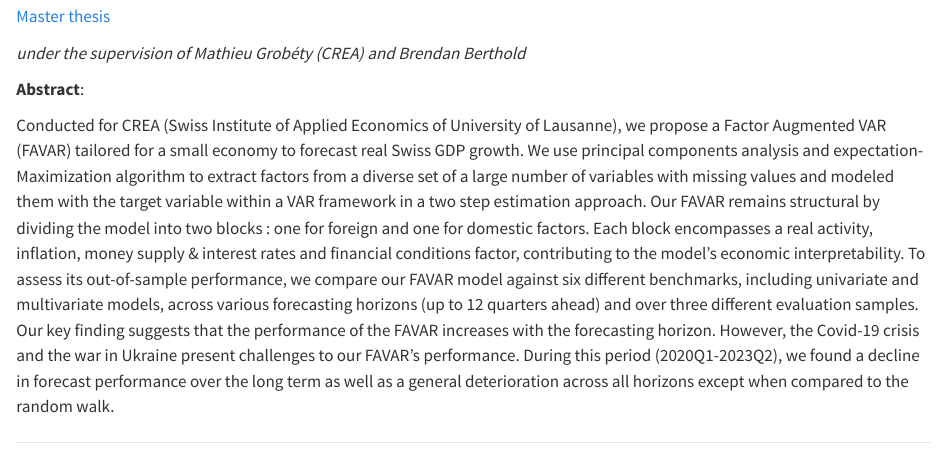
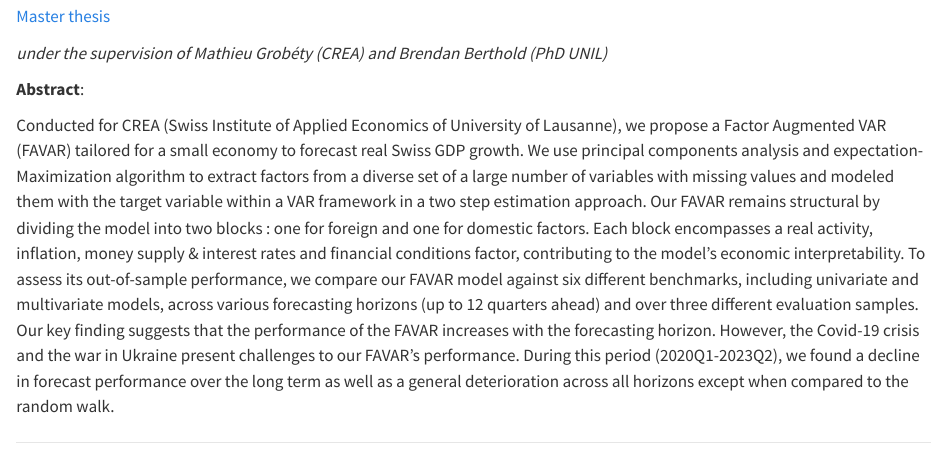
Before and after one commit to viktor-gradoux/personnal-page, a Quarto document (docs/projects/index.qmd): the page in a window 1100 px wide, from 170 px down. Rendered offline with R 4.5, knitr and Pandoc in place of Quarto, with nearby package versions.

Commit message:
Update index.qmd

```diff
--- a/docs/projects/index.qmd
+++ b/docs/projects/index.qmd
@@ -9,7 +9,7 @@ title: Projects
 
 <a href="Master_thesis.pdf" target="_blank">Master thesis</a>
 
-*under the supervision of Mathieu Grobéty (CREA) and Brendan Berthold*
+*under the supervision of Mathieu Grobéty (CREA) and Brendan Berthold (PhD UNIL)*
 
 **Abstract**:
 
```
